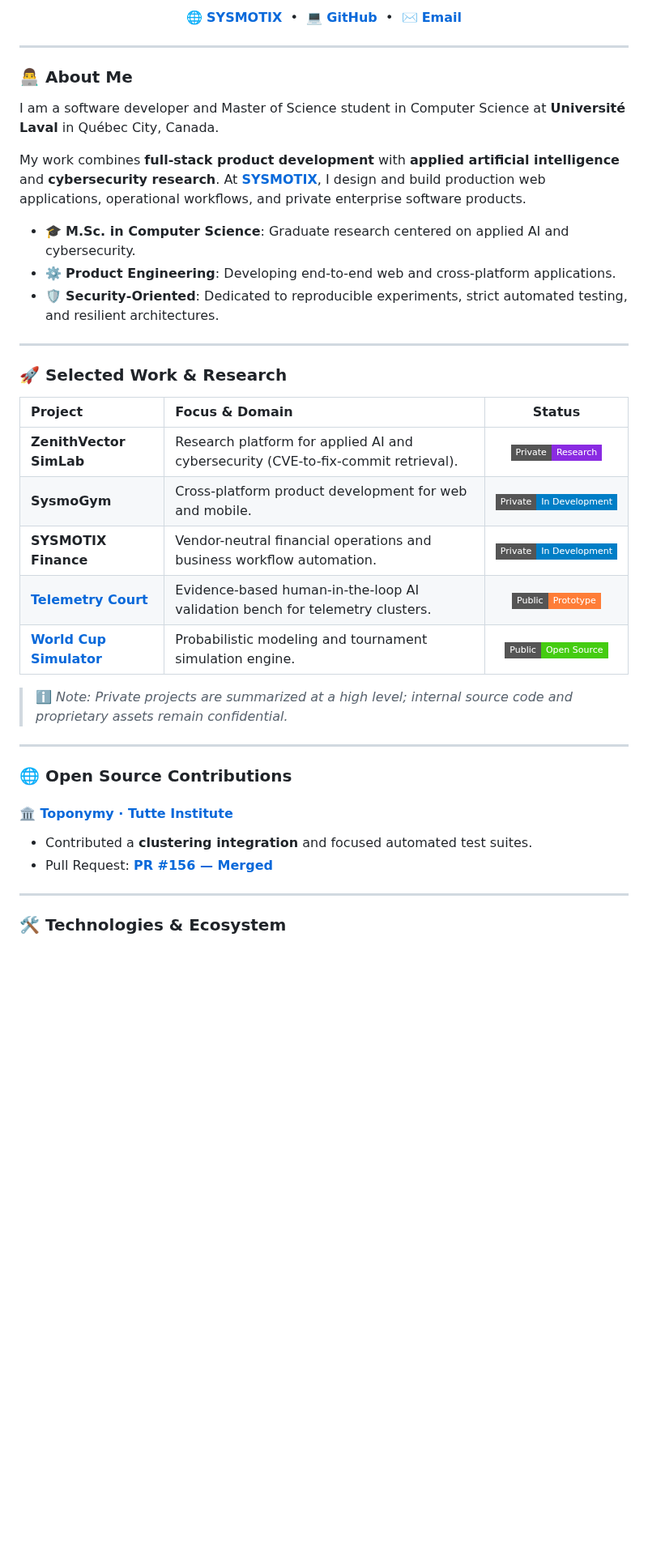
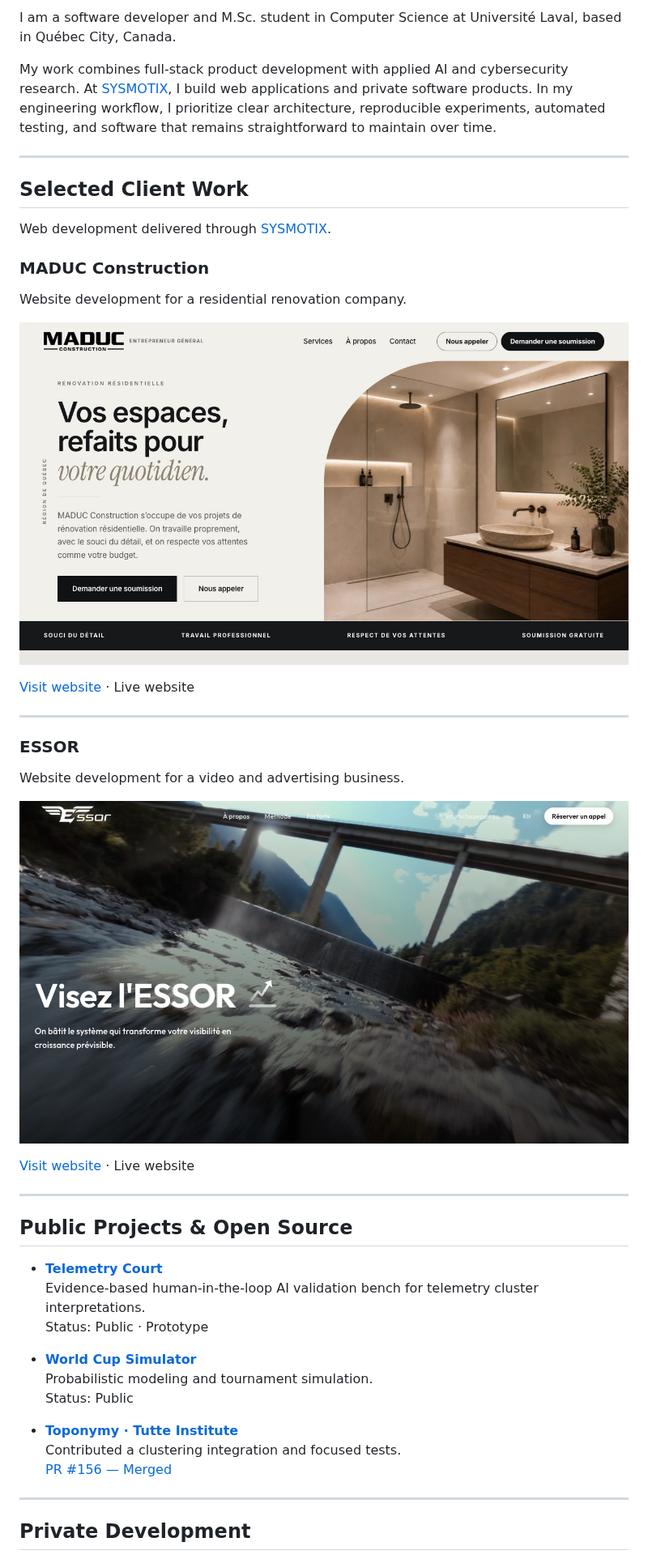
Before and after one commit to agustinpabon/agustinpabon, a Markdown page: README.md, the part around one of its changes. Shown at 81% size. GitHub-like rendering; pictures changed too: assets/client-essor.jpg (added), assets/client-maduc-construction.jpg (added); badges without logos; blank space fills up the shorter version.

Commit message:
feat: editorial update with client work previews, compact header, and technology selection

```diff
--- a/README.md
+++ b/README.md
@@ -29,47 +12,49 @@
 
-<p align="center">
-  <a href="https://sysmotix.com/en">🌐 <b>SYSMOTIX</b></a> &nbsp;•&nbsp;
-  <a href="https://github.com/agustinpabon">💻 <b>GitHub</b></a> &nbsp;•&nbsp;
-  <a href="mailto:agustinpabonlaure@gmail.com">✉️ <b>Email</b></a>
-</p>
+I am a software developer and M.Sc. student in Computer Science at Université Laval, based in Québec City, Canada.
 
-</div>
+My work combines full-stack product development with applied AI and cybersecurity research. At [SYSMOTIX](https://sysmotix.com/en), I build web applications and private software products. In my engineering workflow, I prioritize clear architecture, reproducible experiments, automated testing, and software that remains straightforward to maintain over time.
 
 ---
 
-### 👨‍💻 About Me
+## Selected Client Work
 
-I am a software developer and Master of Science student in Computer Science at **Université Laval** in Québec City, Canada.
+Web development delivered through [SYSMOTIX](https://sysmotix.com/en).
 
-My work combines **full-stack product development** with **applied artificial intelligence** and **cybersecurity research**. At **[SYSMOTIX](https://sysmotix.com/en)**, I design and build production web applications, operational workflows, and private enterprise software products.
+### MADUC Construction
 
-- 🎓 **M.Sc. in Computer Science**: Graduate research centered on applied AI and cybersecurity.
-- ⚙️ **Product Engineering**: Developing end-to-end web and cross-platform applications.
-- 🛡️ **Security-Oriented**: Dedicated to reproducible experiments, strict automated testing, and resilient architectures.
+Website development for a residential renovation company.
+
+[![MADUC Construction website preview](assets/client-maduc-construction.jpg)](https://maducconstruction.com/)
+
+[Visit website](https://maducconstruction.com/) · Live website
 
 ---
 
-### 🚀 Selected Work & Research
+### ESSOR
 
-| Project | Focus & Domain | Status |
-| :--- | :--- | :---: |
-| **ZenithVector SimLab** | Research platform for applied AI and cybersecurity (CVE-to-fix-commit retrieval). | ![Private Research](https://img.shields.io/badge/Private-Research-blueviolet?style=flat-square) |
-| **SysmoGym** | Cross-platform product development for web and mobile. | ![Private Dev](https://img.shields.io/badge/Private-In%20Development-blue?style=flat-square) |
-| **SYSMOTIX Finance** | Vendor-neutral financial operations and business workflow automation. | ![Private Dev](https://img.shields.io/badge/Private-In%20Development-blue?style=flat-square) |
-| **[Telemetry Court](https://github.com/agustinpabon/Telemetry-court)** | Evidence-based human-in-the-loop AI validation bench for telemetry clusters. | ![Public Prototype](https://img.shields.io/badge/Public-Prototype-orange?style=flat-square) |
-| **[World Cup Simulator](https://github.com/agustinpabon/fifa-world-cup-2026-simulator)** | Probabilistic modeling and tournament simulation engine. | ![Public](https://img.shields.io/badge/Public-Open%20Source-brightgreen?style=flat-square) |
+Website development for a video and advertising business.
 
-> ℹ️ *Note: Private projects are summarized at a high level; internal source code and proprietary assets remain confidential.*
+[![ESSOR website preview](assets/client-essor.jpg)](https://chezessor.ca/)
+
+[Visit website](https://chezessor.ca/) · Live website
 
 ---
 
-### 🌐 Open Source Contributions
+## Public Projects & Open Source
 
-#### 🏛️ [Toponymy · Tutte Institute](https://github.com/TutteInstitute/toponymy)
-- Contributed a **clustering integration** and focused automated test suites.
-- Pull Request: **[PR #156 — Merged](https://github.com/TutteInstitute/toponymy/pull/156)**
+- **[Telemetry Court](https://github.com/agustinpabon/Telemetry-court)**<br>
+  Evidence-based human-in-the-loop AI validation bench for telemetry cluster interpretations.<br>
+  Status: Public · Prototype
+
+- **[World Cup Simulator](https://github.com/agustinpabon/fifa-world-cup-2026-simulator)**<br>
+  Probabilistic modeling and tournament simulation.<br>
+  Status: Public
+
+- **[Toponymy · Tutte Institute](https://github.com/TutteInstitute/toponymy)**<br>
+  Contributed a clustering integration and focused tests.<br>
+  [PR #156 — Merged](https://github.com/TutteInstitute/toponymy/pull/156)
 
 ---
 
-### 🛠️ Technologies & Ecosystem
+## Private Development
 
```
Also changed, not shown: other parts of README.md (+23 -75 lines).
